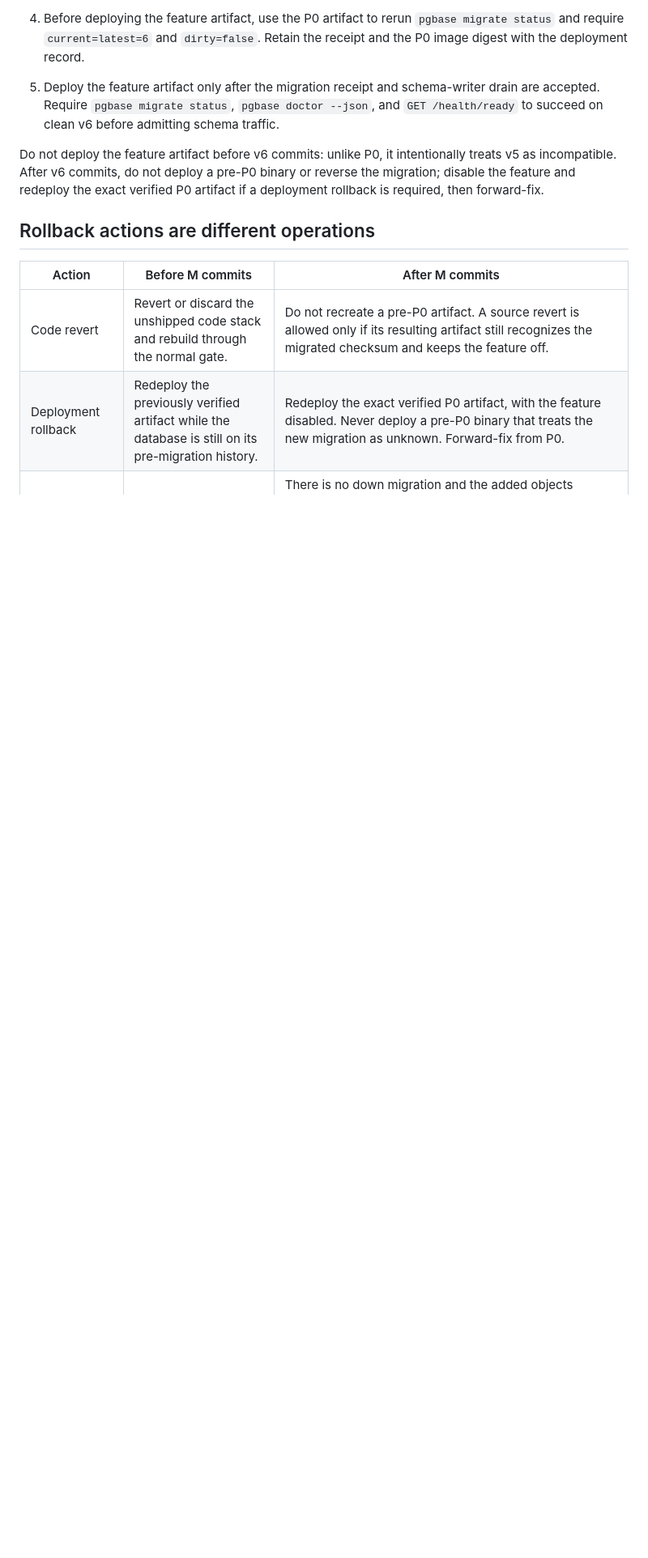
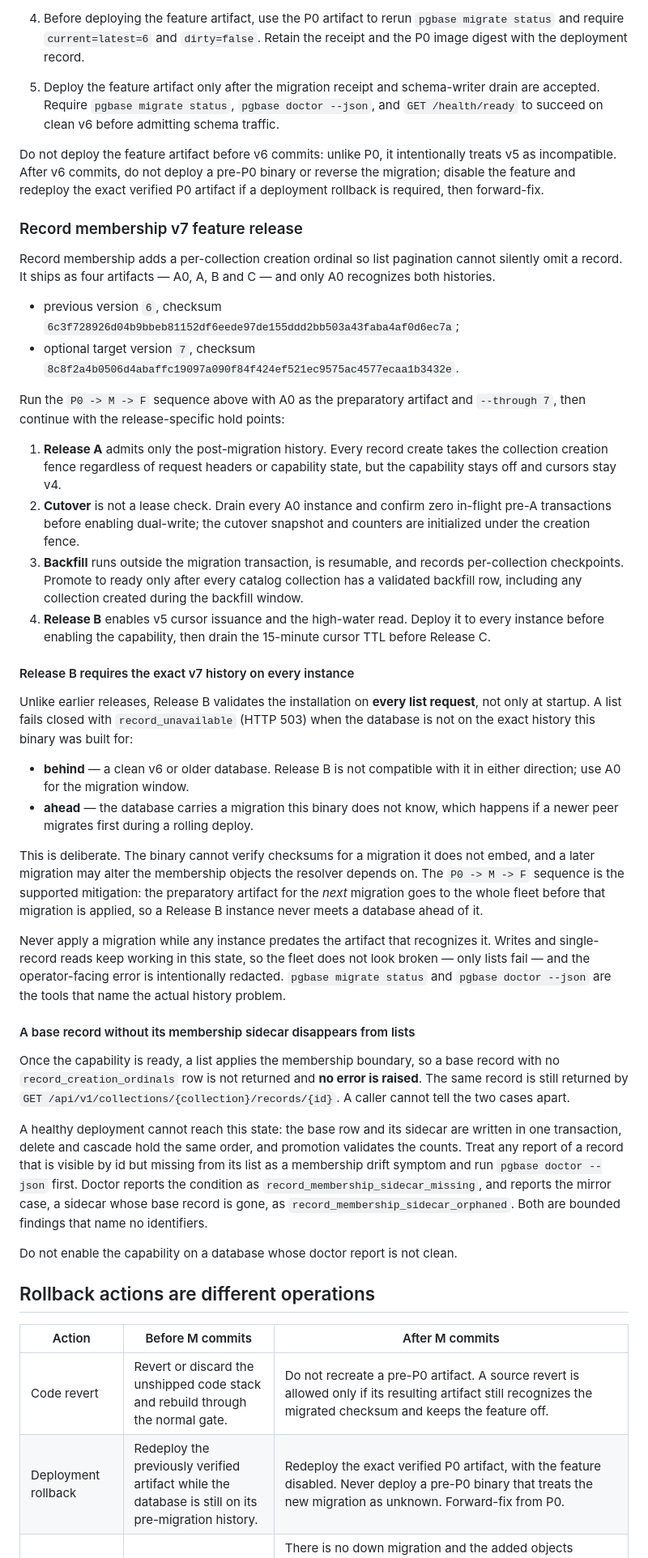
Before and after one commit to yakisoba0728/PgBase, a Markdown page: docs/upgrades.md, the part around the change. Shown at 81% size. Drawn GitHub-style; blank space fills up the shorter version.

Commit message:
docs: document the v7 membership rollout and its two operator traps
Release B validates the membership installation on every list request, not
only at startup, so a database behind or ahead of the binary fails lists
closed with record_unavailable while writes and single-record reads keep
working. That asymmetry hides the fault, and the operator-facing error is
deliberately redacted, so name migrate status and doctor as the tools that
identify the real history problem.

Once the capability is ready a base record with no membership sidecar is
absent from lists with no error while GET by id still returns it, and a caller
cannot distinguish the two. Record doctor's sidecar findings as the detector
and require a clean doctor report before enabling the capability.

Both behaviours are kept as they are. The ahead/behind rejection is the
deliberate fail-closed the resolver's one-migration lookahead was built to
detect, and the P0 -> M -> F sequence already prevents it in a correct
rollout. A read-path counter for the missing-sidecar case would need the same
O(total records) anti-join doctor performs, so it cannot live on the list path.

```diff
--- a/docs/upgrades.md
+++ b/docs/upgrades.md
@@ -73,6 +73,40 @@ Use this exact v5-to-v6 sequence:
 
 Do not deploy the feature artifact before v6 commits: unlike P0, it intentionally treats v5 as incompatible. After v6 commits, do not deploy a pre-P0 binary or reverse the migration; disable the feature and redeploy the exact verified P0 artifact if a deployment rollback is required, then forward-fix.
 
+### Record membership v7 feature release
+
+Record membership adds a per-collection creation ordinal so list pagination cannot silently omit a record. It ships as four artifacts — A0, A, B and C — and only A0 recognizes both histories.
+
+- previous version `6`, checksum `6c3f728926d04b9bbeb81152df6eede97de155ddd2bb503a43faba4af0d6ec7a`;
+- optional target version `7`, checksum `8c8f2a4b0506d4abaffc19097a090f84f424ef521ec9575ac4577ecaa1b3432e`.
+
+Run the `P0 -> M -> F` sequence above with A0 as the preparatory artifact and `--through 7`, then continue with the release-specific hold points:
+
+1. **Release A** admits only the post-migration history. Every record create takes the collection creation fence regardless of request headers or capability state, but the capability stays off and cursors stay v4.
+2. **Cutover** is not a lease check. Drain every A0 instance and confirm zero in-flight pre-A transactions before enabling dual-write; the cutover snapshot and counters are initialized under the creation fence.
+3. **Backfill** runs outside the migration transaction, is resumable, and records per-collection checkpoints. Promote to ready only after every catalog collection has a validated backfill row, including any collection created during the backfill window.
+4. **Release B** enables v5 cursor issuance and the high-water read. Deploy it to every instance before enabling the capability, then drain the 15-minute cursor TTL before Release C.
+
+#### Release B requires the exact v7 history on every instance
+
+Unlike earlier releases, Release B validates the installation on **every list request**, not only at startup. A list fails closed with `record_unavailable` (HTTP 503) when the database is not on the exact history this binary was built for:
+
+- **behind** — a clean v6 or older database. Release B is not compatible with it in either direction; use A0 for the migration window.
+- **ahead** — the database carries a migration this binary does not know, which happens if a newer peer migrates first during a rolling deploy.
+
+This is deliberate. The binary cannot verify checksums for a migration it does not embed, and a later migration may alter the membership objects the resolver depends on. The `P0 -> M -> F` sequence is the supported mitigation: the preparatory artifact for the *next* migration goes to the whole fleet before that migration is applied, so a Release B instance never meets a database ahead of it.
+
+Never apply a migration while any instance predates the artifact that recognizes it. Writes and single-record reads keep working in this state, so the fleet does not look broken — only lists fail — and the operator-facing error is intentionally redacted. `pgbase migrate status` and `pgbase doctor --json` are the tools that name the actual history problem.
+
+#### A base record without its membership sidecar disappears from lists
+
+Once the capability is ready, a list applies the membership boundary, so a base record with no `record_creation_ordinals` row is not returned and **no error is raised**. The same record is still returned by `GET /api/v1/collections/{collection}/records/{id}`. A caller cannot tell the two cases apart.
+
+A healthy deployment cannot reach this state: the base row and its sidecar are written in one transaction, delete and cascade hold the same order, and promotion validates the counts. Treat any report of a record that is visible by id but missing from its list as a membership drift symptom and run `pgbase doctor --json` first. Doctor reports the condition as `record_membership_sidecar_missing`, and reports the mirror case, a sidecar whose base record is gone, as `record_membership_sidecar_orphaned`. Both are bounded findings that name no identifiers.
+
+Do not enable the capability on a database whose doctor report is not clean.
+
+
 ## Rollback actions are different operations
 
 | Action | Before M commits | After M commits |
```
Also changed, not shown: 1 other file.
